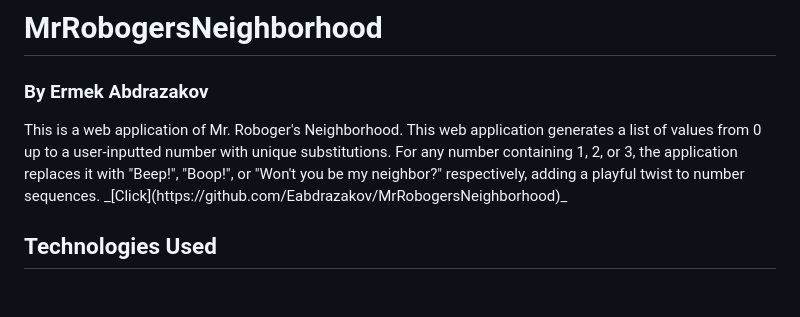
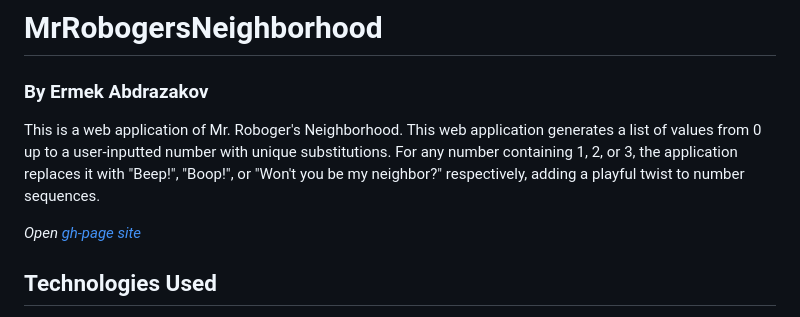
Before and after one commit to Eabdrazakov/MrRobogersNeighborhood, a Markdown page: README.md, the part around the change. GitHub-like rendering; blank space fills up the shorter version.

Commit message:
Add github.io

```diff
--- a/README.md
+++ b/README.md
@@ -2,8 +2,9 @@
 
 <h3>By Ermek Abdrazakov</h3>
 
-<p>This is a web application of Mr. Roboger's Neighborhood. This web application generates a list of values from 0 up to a user-inputted number with unique substitutions. For any number containing 1, 2, or 3, the application replaces it with "Beep!", "Boop!", or "Won't you be my neighbor?" respectively, adding a playful twist to number sequences.
-_[Click](https://github.com/Eabdrazakov/MrRobogersNeighborhood)_</p>
+<p>This is a web application of Mr. Roboger's Neighborhood. This web application generates a list of values from 0 up to a user-inputted number with unique substitutions. For any number containing 1, 2, or 3, the application replaces it with "Beep!", "Boop!", or "Won't you be my neighbor?" respectively, adding a playful twist to number sequences.</p>
+
+_Open [gh-page site](https://eabdrazakov.github.io/MrRobogersNeighborhood/)_
 
 ## Technologies Used
 * _HTML_
```
